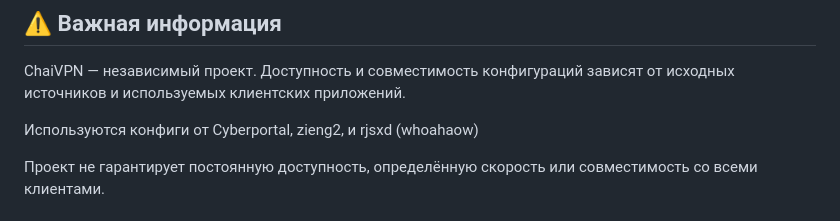
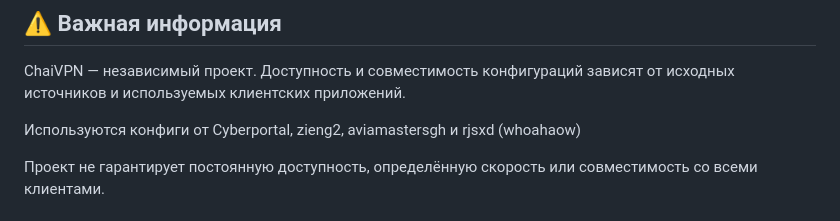
Before and after one commit to OlenniyPenis/ChaiVPN, a Markdown page: README.md, the part around the change. Rendered like a GitHub page.

```diff
--- a/README.md
+++ b/README.md
@@ -50,7 +50,7 @@ ChaiVPN использует GitHub Actions для периодического
 
 ChaiVPN — независимый проект. Доступность и совместимость конфигураций зависят от исходных источников и используемых клиентских приложений.
 
-Используются конфиги от Cyberportal, zieng2, и rjsxd (whoahaow)
+Используются конфиги от Cyberportal, zieng2, aviamastersgh и rjsxd (whoahaow)
 
 Проект не гарантирует постоянную доступность, определённую скорость или совместимость со всеми клиентами.
 
```
